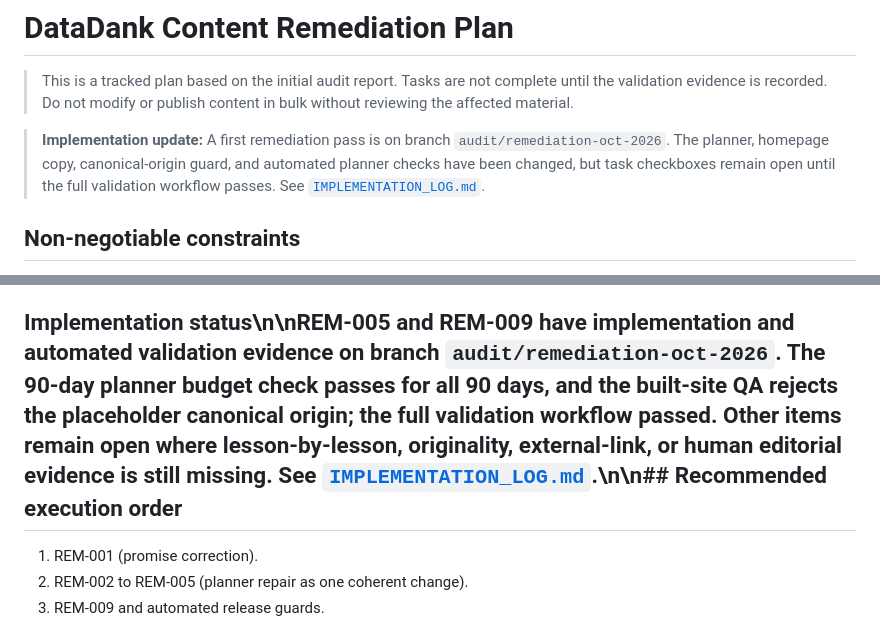
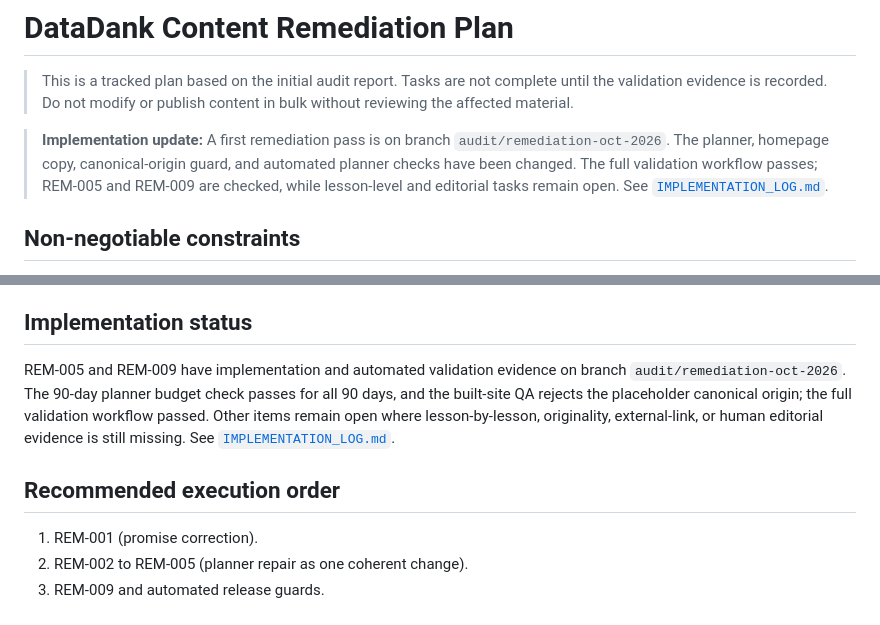
Before and after one commit to keshav-07/data-career-hub, a Markdown page: docs/content-audit/CONTENT_REMEDIATION_PLAN.md, 2 parts joined by grey strips. Drawn GitHub-style.

Commit message:
Correct remediation status and formatting

```diff
--- a/docs/content-audit/CONTENT_REMEDIATION_PLAN.md
+++ b/docs/content-audit/CONTENT_REMEDIATION_PLAN.md
@@ -2,7 +2,7 @@
 
 > This is a tracked plan based on the initial audit report. Tasks are not complete until the validation evidence is recorded. Do not modify or publish content in bulk without reviewing the affected material.
 
-> **Implementation update:** A first remediation pass is on branch `audit/remediation-oct-2026`. The planner, homepage copy, canonical-origin guard, and automated planner checks have been changed, but task checkboxes remain open until the full validation workflow passes. See [`IMPLEMENTATION_LOG.md`](./IMPLEMENTATION_LOG.md).
+> **Implementation update:** A first remediation pass is on branch `audit/remediation-oct-2026`. The planner, homepage copy, canonical-origin guard, and automated planner checks have been changed. The full validation workflow passes; REM-005 and REM-009 are checked, while lesson-level and editorial tasks remain open. See [`IMPLEMENTATION_LOG.md`](./IMPLEMENTATION_LOG.md).
 
 ## Non-negotiable constraints
 - Preserve Astro, existing URL conventions, visual design, content schemas, and working functionality unless evidence justifies a change.
@@ -99,7 +99,11 @@
 - **Validation:** Inspect built HTML and representative browser-rendered pages; use Search Console only if access/evidence is available.
 - **Done when:** Every route has a recorded SEO/editorial decision and no high-priority defects remain.
 
-## Implementation status\n\nREM-005 and REM-009 have implementation and automated validation evidence on branch `audit/remediation-oct-2026`. The 90-day planner budget check passes for all 90 days, and the built-site QA rejects the placeholder canonical origin; the full validation workflow passed. Other items remain open where lesson-by-lesson, originality, external-link, or human editorial evidence is still missing. See [`IMPLEMENTATION_LOG.md`](./IMPLEMENTATION_LOG.md).\n\n## Recommended execution order
+## Implementation status
+
+REM-005 and REM-009 have implementation and automated validation evidence on branch `audit/remediation-oct-2026`. The 90-day planner budget check passes for all 90 days, and the built-site QA rejects the placeholder canonical origin; the full validation workflow passed. Other items remain open where lesson-by-lesson, originality, external-link, or human editorial evidence is still missing. See [`IMPLEMENTATION_LOG.md`](./IMPLEMENTATION_LOG.md).
+
+## Recommended execution order
 1. REM-001 (promise correction).
 2. REM-002 to REM-005 (planner repair as one coherent change).
 3. REM-009 and automated release guards.
```
